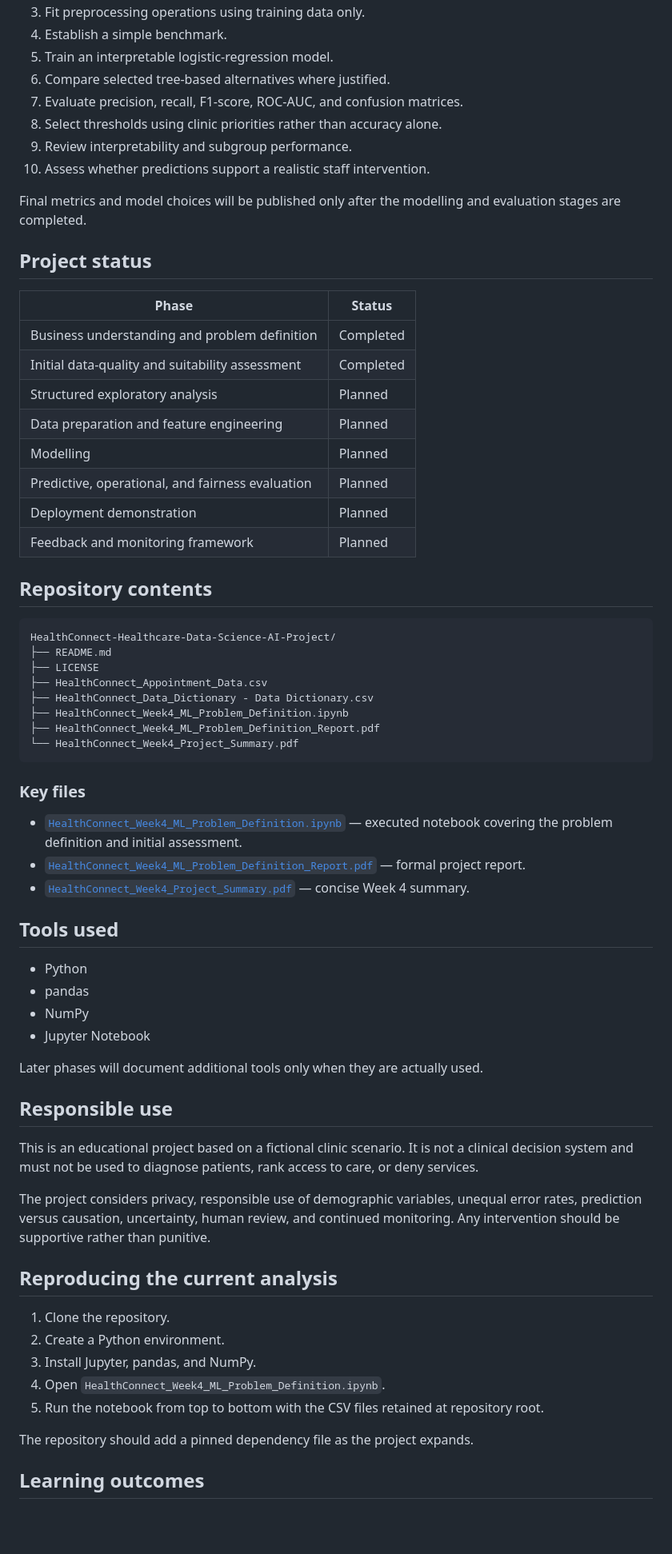
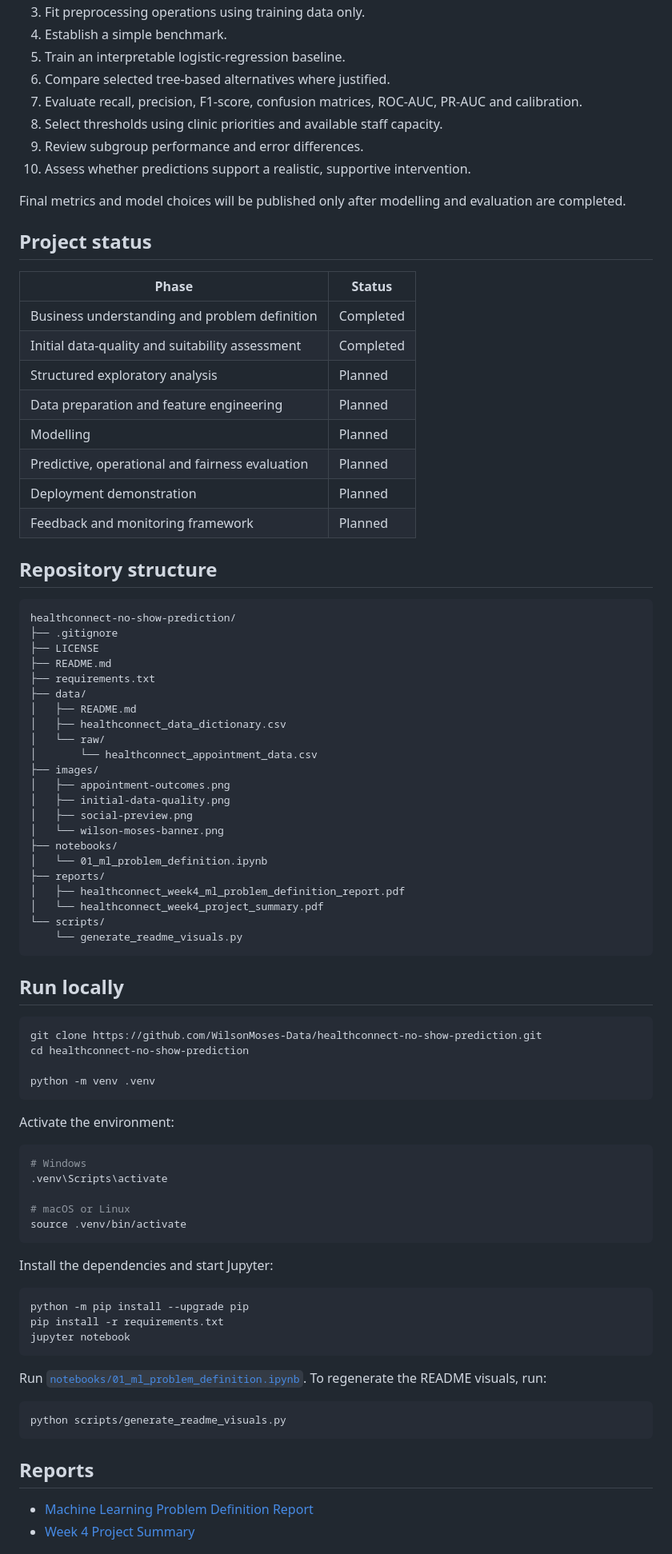
Before and after one commit to WilsonMoses-Data/healthconnect-no-show-prediction, a Markdown page: README.md, the part around one of its changes. Shown at 80% size. GitHub-like rendering; blank space fills up the shorter version.

Commit message:
healthconnect-standardization

````diff
--- a/README.md
+++ b/README.md
@@ -114,13 +134,13 @@ Identifiers will not be used as ordinary predictors. Variables created or update
 3. Fit preprocessing operations using training data only.
 4. Establish a simple benchmark.
-5. Train an interpretable logistic-regression model.
+5. Train an interpretable logistic-regression baseline.
 6. Compare selected tree-based alternatives where justified.
-7. Evaluate precision, recall, F1-score, ROC-AUC, and confusion matrices.
-8. Select thresholds using clinic priorities rather than accuracy alone.
-9. Review interpretability and subgroup performance.
-10. Assess whether predictions support a realistic staff intervention.
+7. Evaluate recall, precision, F1-score, confusion matrices, ROC-AUC, PR-AUC and calibration.
+8. Select thresholds using clinic priorities and available staff capacity.
+9. Review subgroup performance and error differences.
+10. Assess whether predictions support a realistic, supportive intervention.
 
-Final metrics and model choices will be published only after the modelling and evaluation stages are completed.
+Final metrics and model choices will be published only after modelling and evaluation are completed.
 
 ## Project status
 
@@ -131,53 +151,72 @@ Final metrics and model choices will be published only after the modelling and e
 | Structured exploratory analysis | Planned |
 | Data preparation and feature engineering | Planned |
 | Modelling | Planned |
-| Predictive, operational, and fairness evaluation | Planned |
+| Predictive, operational and fairness evaluation | Planned |
 | Deployment demonstration | Planned |
 | Feedback and monitoring framework | Planned |
 
-## Repository contents
+## Repository structure
 
 ```text
-HealthConnect-Healthcare-Data-Science-AI-Project/
+healthconnect-no-show-prediction/
+├── .gitignore
+├── LICENSE
 ├── README.md
-├── LICENSE
-├── HealthConnect_Appointment_Data.csv
-├── HealthConnect_Data_Dictionary - Data Dictionary.csv
-├── HealthConnect_Week4_ML_Problem_Definition.ipynb
-├── HealthConnect_Week4_ML_Problem_Definition_Report.pdf
-└── HealthConnect_Week4_Project_Summary.pdf
+├── requirements.txt
+├── data/
+│   ├── README.md
+│   ├── healthconnect_data_dictionary.csv
+│   └── raw/
+│       └── healthconnect_appointment_data.csv
+├── images/
+│   ├── appointment-outcomes.png
+│   ├── initial-data-quality.png
+│   ├── social-preview.png
+│   └── wilson-moses-banner.png
+├── notebooks/
+│   └── 01_ml_problem_definition.ipynb
+├── reports/
+│   ├── healthconnect_week4_ml_problem_definition_report.pdf
+│   └── healthconnect_week4_project_summary.pdf
+└── scripts/
+    └── generate_readme_visuals.py
 ```
 
-### Key files
+## Run locally
 
-- [`HealthConnect_Week4_ML_Problem_Definition.ipynb`](HealthConnect_Week4_ML_Problem_Definition.ipynb) — executed notebook covering the problem definition and initial assessment.
-- [`HealthConnect_Week4_ML_Problem_Definition_Report.pdf`](HealthConnect_Week4_ML_Problem_Definition_Report.pdf) — formal project report.
-- [`HealthConnect_Week4_Project_Summary.pdf`](HealthConnect_Week4_Project_Summary.pdf) — concise Week 4 summary.
+```bash
+git clone https://github.com/WilsonMoses-Data/healthconnect-no-show-prediction.git
+cd healthconnect-no-show-prediction
 
-## Tools used
+python -m venv .venv
+```
 
-- Python
-- pandas
-- NumPy
-- Jupyter Notebook
+Activate the environment:
 
-Later phases will document additional tools only when they are actually used.
+```bash
+# Windows
+.venv\Scripts\activate
 
-## Responsible use
+# macOS or Linux
+source .venv/bin/activate
+```
 
-This is an educational project based on a fictional clinic scenario. It is not a clinical decision system and must not be used to diagnose patients, rank access to care, or deny services.
+Install the dependencies and start Jupyter:
 
-The project considers privacy, responsible use of demographic variables, unequal error rates, prediction versus causation, uncertainty, human review, and continued monitoring. Any intervention should be supportive rather than punitive.
+```bash
+python -m pip install --upgrade pip
+pip install -r requirements.txt
+jupyter notebook
+```
 
-## Reproducing the current analysis
+Run [`notebooks/01_ml_problem_definition.ipynb`](notebooks/01_ml_problem_definition.ipynb). To regenerate the README visuals, run:
 
-1. Clone the repository.
-2. Create a Python environment.
-3. Install Jupyter, pandas, and NumPy.
-4. Open `HealthConnect_Week4_ML_Problem_Definition.ipynb`.
-5. Run the notebook from top to bottom with the CSV files retained at repository root.
+```bash
+python scripts/generate_readme_visuals.py
+```
 
-The repository should add a pinned dependency file as the project expands.
+## Reports
 
-## Learning outcomes
+- [Machine Learning Problem Definition Report](reports/healthconnect_week4_ml_problem_definition_report.pdf)
+- [Week 4 Project Summary](reports/healthconnect_week4_project_summary.pdf)
 
````
Also changed, not shown: other parts of README.md (+119 -70 lines), data/README.md (added, +38 -0 lines), images/appointment-outcomes.png (added), images/initial-data-quality.png (added), images/social-preview.png (added), images/wilson-moses-banner.png (added), 7 other files.
